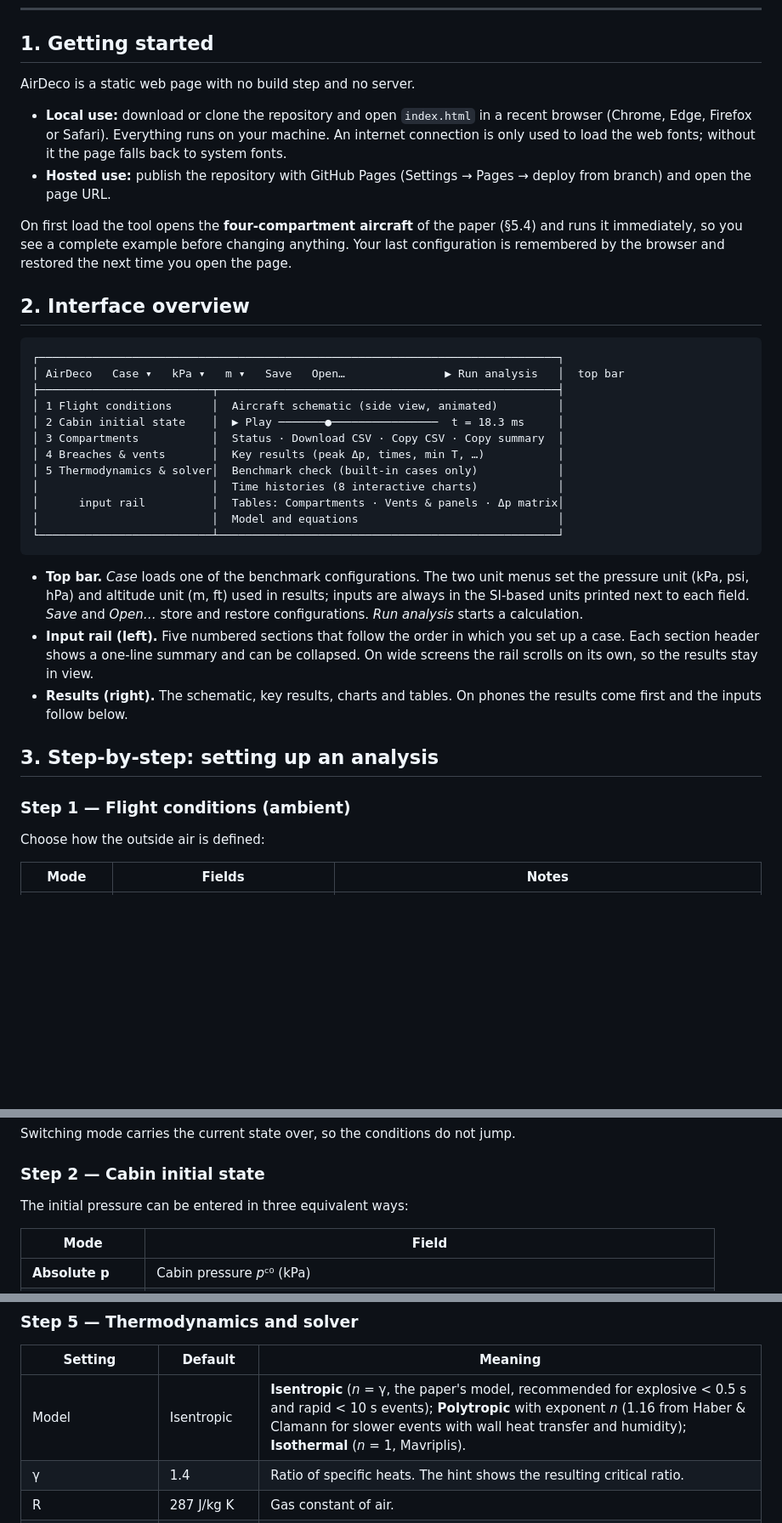
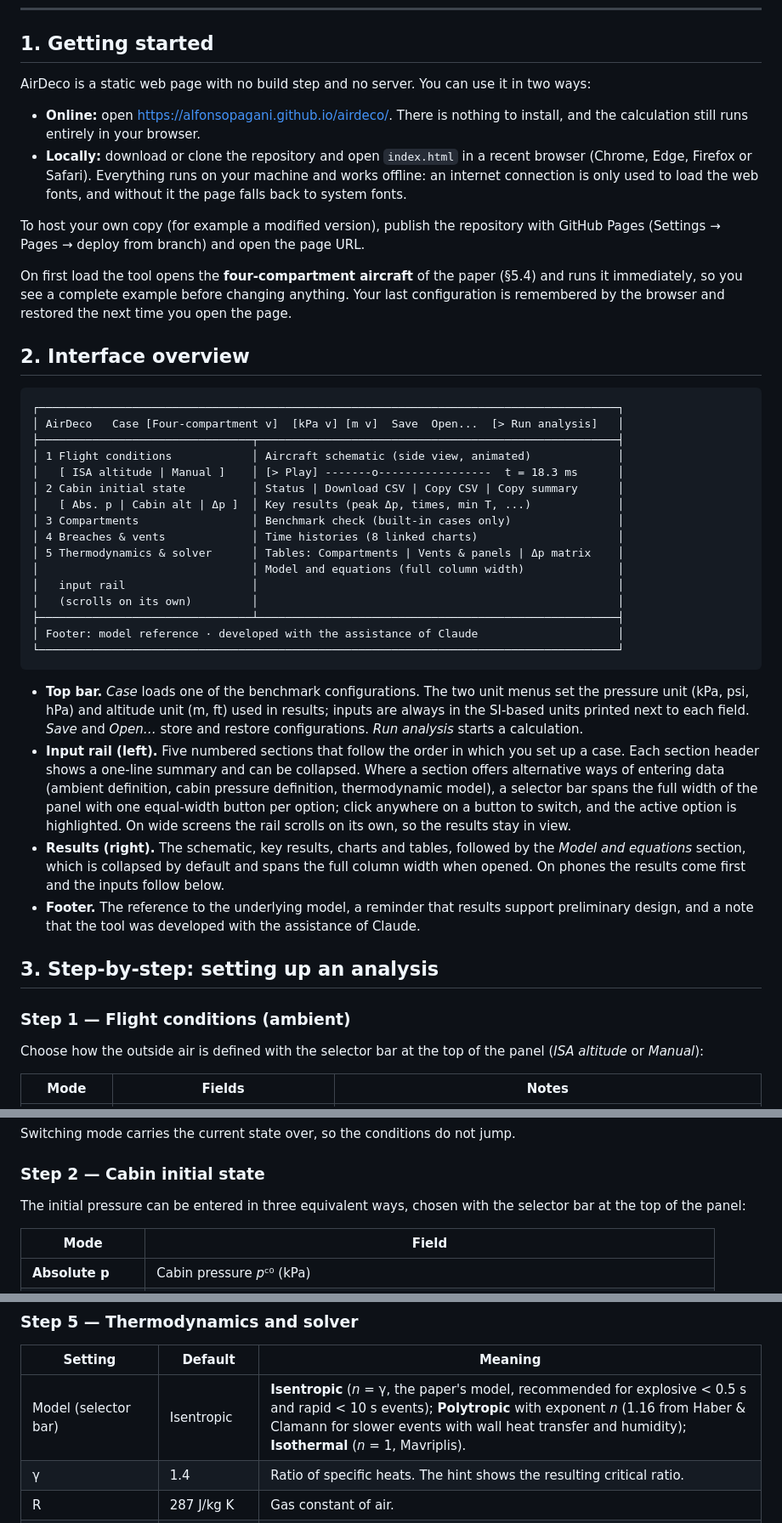
Before and after one commit to alfonsopagani/airdeco, a Markdown page: README.md, 3 parts joined by grey strips. Shown at 85% size. GitHub-like rendering; blank space fills up the shorter version.

Commit message:
Update README: online link, interface box, recent UI changes
Add the GitHub Pages address alongside local use, redraw the interface
overview box with aligned borders and the current layout (full-width
option selectors, Model and equations section, footer), describe the
selector bars in the setup steps, and add an acknowledgement.

Co-Authored-By: Claude Opus 5.5 <noreply@anthropic.com>
Claude-Session: https://claude.ai/code/session_01C4kK5QT81xXm8u8n52jRDt

````diff
--- a/README.md
+++ b/README.md
@@ -30,39 +32,46 @@ The tool reproduces every benchmark case of the paper (see [Validation](#9-valid
 
 ## 1. Getting started
 
-AirDeco is a static web page with no build step and no server.
+AirDeco is a static web page with no build step and no server. You can use it in two ways:
 
-- **Local use:** download or clone the repository and open `index.html` in a recent browser (Chrome, Edge, Firefox or Safari). Everything runs on your machine. An internet connection is only used to load the web fonts; without it the page falls back to system fonts.
-- **Hosted use:** publish the repository with GitHub Pages (Settings → Pages → deploy from branch) and open the page URL.
+- **Online:** open <https://alfonsopagani.github.io/airdeco/>. There is nothing to install, and the calculation still runs entirely in your browser.
+- **Locally:** download or clone the repository and open `index.html` in a recent browser (Chrome, Edge, Firefox or Safari). Everything runs on your machine and works offline: an internet connection is only used to load the web fonts, and without it the page falls back to system fonts.
+
+To host your own copy (for example a modified version), publish the repository with GitHub Pages (Settings → Pages → deploy from branch) and open the page URL.
 
 On first load the tool opens the **four-compartment aircraft** of the paper (§5.4) and runs it immediately, so you see a complete example before changing anything. Your last configuration is remembered by the browser and restored the next time you open the page.
 
 ## 2. Interface overview
 
 ```
-┌──────────────────────────────────────────────────────────────────────────────┐
-│ AirDeco   Case ▾   kPa ▾   m ▾   Save   Open…               ▶ Run analysis   │  top bar
-├──────────────────────────┬───────────────────────────────────────────────────┤
-│ 1 Flight conditions      │  Aircraft schematic (side view, animated)         │
-│ 2 Cabin initial state    │  ▶ Play ───────●────────────────  t = 18.3 ms     │
-│ 3 Compartments           │  Status · Download CSV · Copy CSV · Copy summary  │
-│ 4 Breaches & vents       │  Key results (peak Δp, times, min T, …)           │
-│ 5 Thermodynamics & solver│  Benchmark check (built-in cases only)            │
-│                          │  Time histories (8 interactive charts)            │
-│      input rail          │  Tables: Compartments · Vents & panels · Δp matrix│
-│                          │  Model and equations                              │
-└──────────────────────────┴───────────────────────────────────────────────────┘
+┌───────────────────────────────────────────────────────────────────────────────────────┐
+│ AirDeco   Case [Four-compartment v]  [kPa v] [m v]  Save  Open...  [> Run analysis]   │
+├────────────────────────────────┬──────────────────────────────────────────────────────┤
+│ 1 Flight conditions            │ Aircraft schematic (side view, animated)             │
+│   [ ISA altitude | Manual ]    │ [> Play] -------o-----------------  t = 18.3 ms      │
+│ 2 Cabin initial state          │ Status | Download CSV | Copy CSV | Copy summary      │
+│   [ Abs. p | Cabin alt | Δp ]  │ Key results (peak Δp, times, min T, ...)             │
+│ 3 Compartments                 │ Benchmark check (built-in cases only)                │
+│ 4 Breaches & vents             │ Time histories (8 linked charts)                     │
+│ 5 Thermodynamics & solver      │ Tables: Compartments | Vents & panels | Δp matrix    │
+│                                │ Model and equations (full column width)              │
+│   input rail                   │                                                      │
+│   (scrolls on its own)         │                                                      │
+├────────────────────────────────┴──────────────────────────────────────────────────────┤
+│ Footer: model reference · developed with the assistance of Claude                     │
+└───────────────────────────────────────────────────────────────────────────────────────┘
 ```
 
 - **Top bar.** *Case* loads one of the benchmark configurations. The two unit menus set the pressure unit (kPa, psi, hPa) and altitude unit (m, ft) used in results; inputs are always in the SI-based units printed next to each field. *Save* and *Open…* store and restore configurations. *Run analysis* starts a calculation.
-- **Input rail (left).** Five numbered sections that follow the order in which you set up a case. Each section header shows a one-line summary and can be collapsed. On wide screens the rail scrolls on its own, so the results stay in view.
-- **Results (right).** The schematic, key results, charts and tables. On phones the results come first and the inputs follow below.
+- **Input rail (left).** Five numbered sections that follow the order in which you set up a case. Each section header shows a one-line summary and can be collapsed. Where a section offers alternative ways of entering data (ambient definition, cabin pressure definition, thermodynamic model), a selector bar spans the full width of the panel with one equal-width button per option; click anywhere on a button to switch, and the active option is highlighted. On wide screens the rail scrolls on its own, so the results stay in view.
+- **Results (right).** The schematic, key results, charts and tables, followed by the *Model and equations* section, which is collapsed by default and spans the full column width when opened. On phones the results come first and the inputs follow below.
+- **Footer.** The reference to the underlying model, a reminder that results support preliminary design, and a note that the tool was developed with the assistance of Claude.
 
 ## 3. Step-by-step: setting up an analysis
 
 ### Step 1 — Flight conditions (ambient)
 
-Choose how the outside air is defined:
+Choose how the outside air is defined with the selector bar at the top of the panel (*ISA altitude* or *Manual*):
 
 | Mode | Fields | Notes |
 |---|---|---|
@@ -75,7 +84,7 @@ Switching mode carries the current state over, so the conditions do not jump.
 
 ### Step 2 — Cabin initial state
 
-The initial pressure can be entered in three equivalent ways:
+The initial pressure can be entered in three equivalent ways, chosen with the selector bar at the top of the panel:
 
 | Mode | Field |
 |---|---|
@@ -141,7 +150,7 @@ The small drawing on each card shows the selected device with its symbols, as in
 
 | Setting | Default | Meaning |
 |---|---|---|
-| Model | Isentropic | **Isentropic** (*n* = γ, the paper's model, recommended for explosive < 0.5 s and rapid < 10 s events); **Polytropic** with exponent *n* (1.16 from Haber & Clamann for slower events with wall heat transfer and humidity); **Isothermal** (*n* = 1, Mavriplis). |
+| Model (selector bar) | Isentropic | **Isentropic** (*n* = γ, the paper's model, recommended for explosive < 0.5 s and rapid < 10 s events); **Polytropic** with exponent *n* (1.16 from Haber & Clamann for slower events with wall heat transfer and humidity); **Isothermal** (*n* = 1, Mavriplis). |
 | γ | 1.4 | Ratio of specific heats. The hint shows the resulting critical ratio. |
 | R | 287 J/kg K | Gas constant of air. |
 | Time step Δt | 50 µs | Explicit Euler step. 50 µs is the value used in the paper; reduce it for very small volumes or very large breaches (see [§11](#11-assumptions-limits-and-good-practice)). |
````
Also changed, not shown: other parts of README.md (+7 -1 lines).
